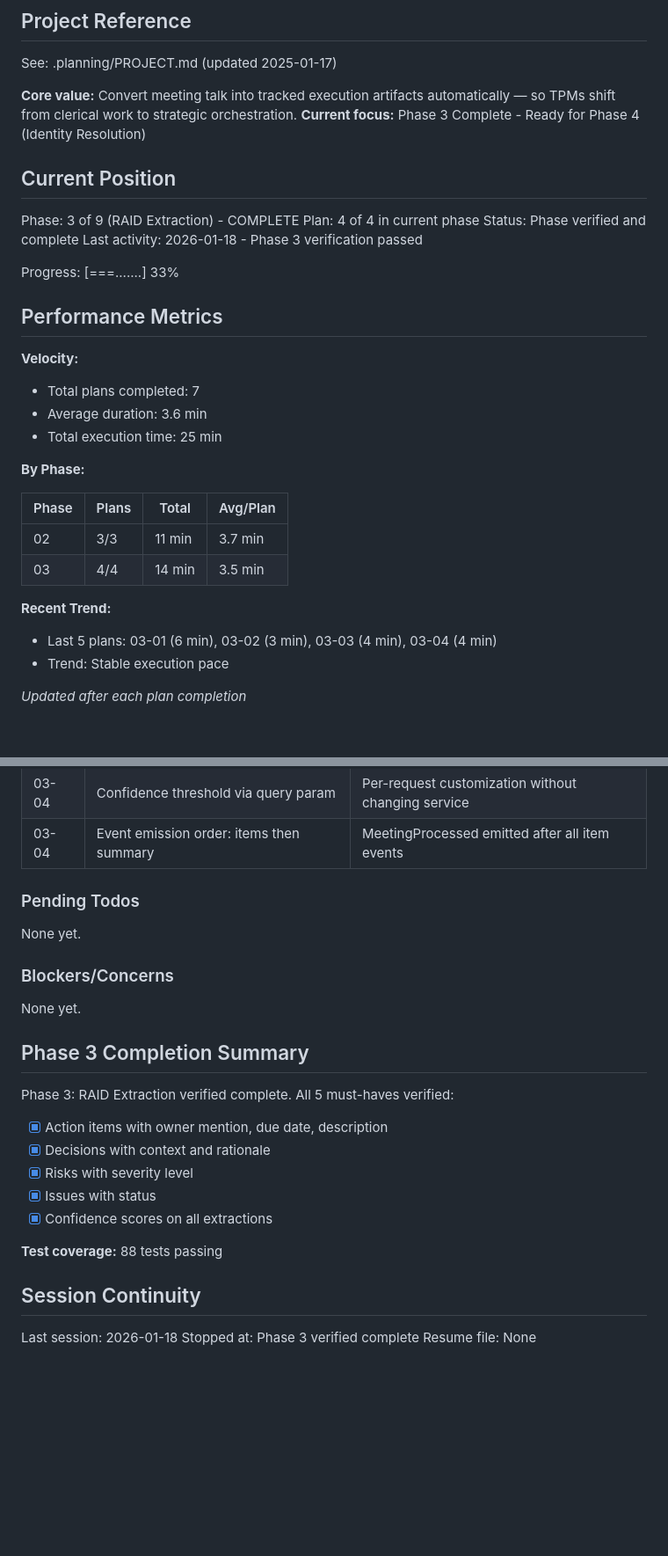
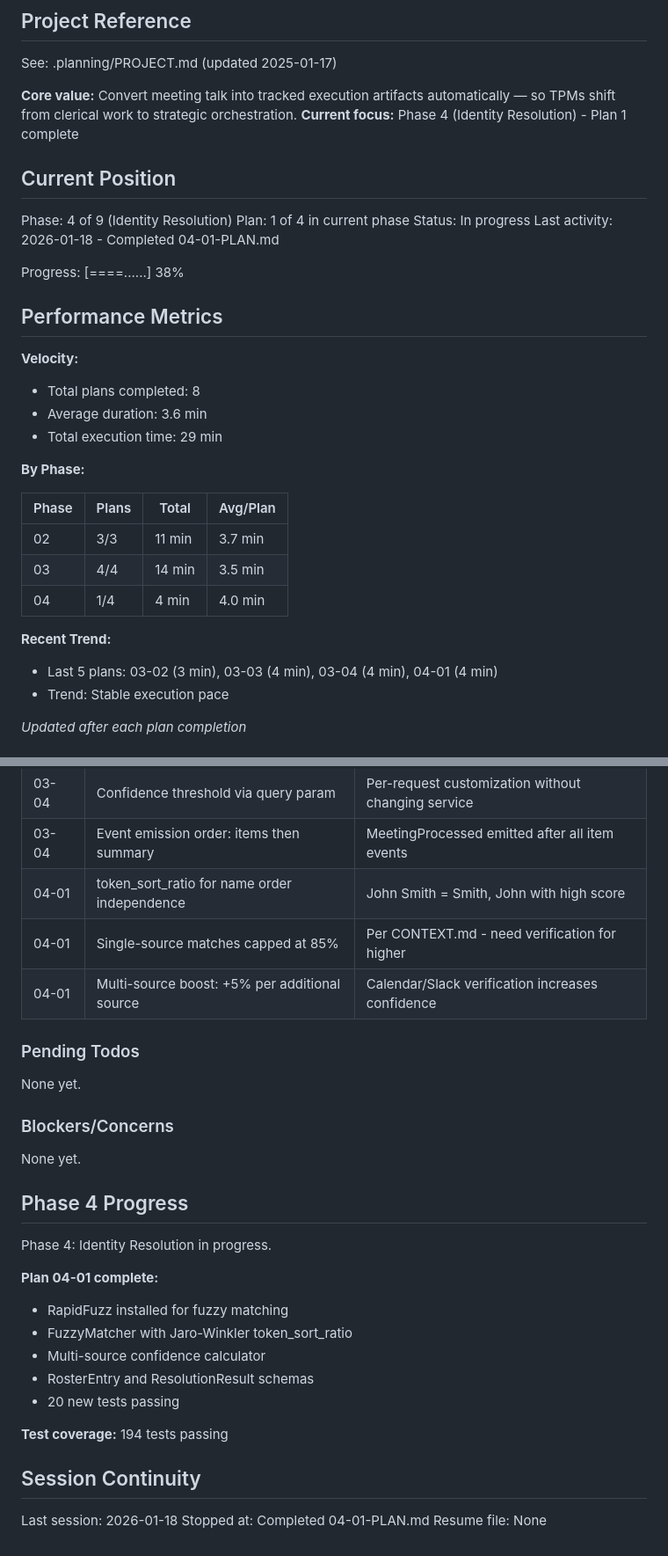
Before and after one commit to AllInStride/tpm-admin-agent, a Markdown page: .planning/STATE.md, 2 parts joined by grey strips. Shown at 88% size. Drawn GitHub-style; blank space fills up the shorter version.

Commit message:
docs(04-01): complete identity resolution foundation plan
Tasks completed: 3/3
- Add RapidFuzz dependency and scaffold identity module
- Create identity resolution schemas
- Create FuzzyMatcher and confidence calculator with tests

SUMMARY: .planning/phases/04-identity-resolution/04-01-SUMMARY.md

Co-Authored-By: Claude Opus 4.5 <noreply@anthropic.com>

```diff
--- a/.planning/STATE.md
+++ b/.planning/STATE.md
@@ -5,23 +5,23 @@
 See: .planning/PROJECT.md (updated 2025-01-17)
 
 **Core value:** Convert meeting talk into tracked execution artifacts automatically — so TPMs shift from clerical work to strategic orchestration.
-**Current focus:** Phase 3 Complete - Ready for Phase 4 (Identity Resolution)
+**Current focus:** Phase 4 (Identity Resolution) - Plan 1 complete
 
 ## Current Position
 
-Phase: 3 of 9 (RAID Extraction) - COMPLETE
-Plan: 4 of 4 in current phase
-Status: Phase verified and complete
-Last activity: 2026-01-18 - Phase 3 verification passed
+Phase: 4 of 9 (Identity Resolution)
+Plan: 1 of 4 in current phase
+Status: In progress
+Last activity: 2026-01-18 - Completed 04-01-PLAN.md
 
-Progress: [===.......] 33%
+Progress: [====......] 38%
 
 ## Performance Metrics
 
 **Velocity:**
-- Total plans completed: 7
+- Total plans completed: 8
 - Average duration: 3.6 min
-- Total execution time: 25 min
+- Total execution time: 29 min
 
 **By Phase:**
 
@@ -29,9 +29,10 @@ Progress: [===.......] 33%
 |-------|-------|-------|----------|
 | 02 | 3/3 | 11 min | 3.7 min |
 | 03 | 4/4 | 14 min | 3.5 min |
+| 04 | 1/4 | 4 min | 4.0 min |
 
 **Recent Trend:**
-- Last 5 plans: 03-01 (6 min), 03-02 (3 min), 03-03 (4 min), 03-04 (4 min)
+- Last 5 plans: 03-02 (3 min), 03-03 (4 min), 03-04 (4 min), 04-01 (4 min)
 - Trend: Stable execution pace
 
 *Updated after each plan completion*
@@ -61,6 +62,9 @@ Progress: [===.......] 33%
 | 03-04 | Extraction accepts transcript in request body | MVP approach; later will fetch from event store |
 | 03-04 | Confidence threshold via query param | Per-request customization without changing service |
 | 03-04 | Event emission order: items then summary | MeetingProcessed emitted after all item events |
+| 04-01 | token_sort_ratio for name order independence | John Smith = Smith, John with high score |
+| 04-01 | Single-source matches capped at 85% | Per CONTEXT.md - need verification for higher |
+| 04-01 | Multi-source boost: +5% per additional source | Calendar/Slack verification increases confidence |
 
 ### Pending Todos
 
@@ -70,20 +74,21 @@ None yet.
 
 None yet.
 
-## Phase 3 Completion Summary
+## Phase 4 Progress
 
-Phase 3: RAID Extraction verified complete. All 5 must-haves verified:
+Phase 4: Identity Resolution in progress.
 
-- [x] Action items with owner mention, due date, description
-- [x] Decisions with context and rationale
-- [x] Risks with severity level
-- [x] Issues with status
-- [x] Confidence scores on all extractions
+**Plan 04-01 complete:**
+- RapidFuzz installed for fuzzy matching
+- FuzzyMatcher with Jaro-Winkler token_sort_ratio
+- Multi-source confidence calculator
+- RosterEntry and ResolutionResult schemas
+- 20 new tests passing
 
-**Test coverage:** 88 tests passing
+**Test coverage:** 194 tests passing
 
 ## Session Continuity
 
 Last session: 2026-01-18
-Stopped at: Phase 3 verified complete
+Stopped at: Completed 04-01-PLAN.md
 Resume file: None
```
Also changed, not shown: 1 other file.
